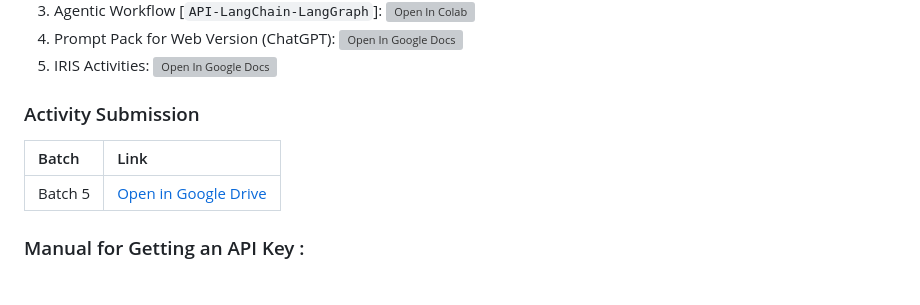
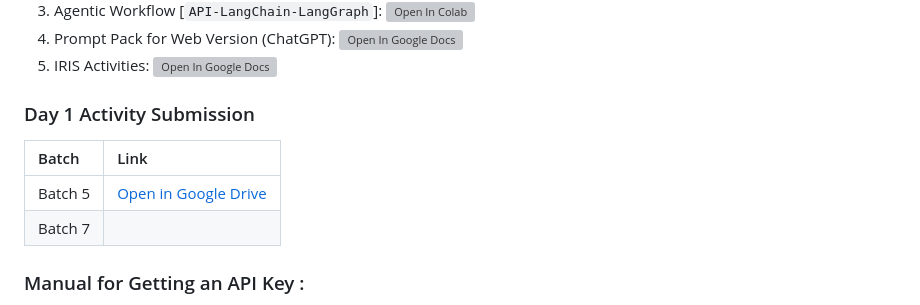
Before and after one commit to pvateekul/iris-ai-food, a Markdown page: README.md, the part around the change. Rendered like a GitHub page; grey boxes are pictures that could not be loaded.

Commit message:
update placeholder for batch 7's submission

```diff
--- a/README.md
+++ b/README.md
@@ -18,11 +18,12 @@
 4. Prompt Pack for Web Version (ChatGPT): [![Open In Google Docs](https://github.com/pvateekul/IRIS-AI-FOOD/blob/main/image/ggdoclogo.svg?raw=true)](https://docs.google.com/document/d/1QVCuzsA3GthoOyU3CoB8JbyY6feOpMqVYXHlA22X9B0/edit?usp=sharing)
 5. IRIS Activities: [![Open In Google Docs](https://github.com/pvateekul/IRIS-AI-FOOD/blob/main/image/ggdoclogo.svg?raw=true)](https://docs.google.com/document/d/10W48iVx5z5S8FbQpoDgX4GFlu7MMGopg/edit?usp=sharing&ouid=110988009260882465038&rtpof=true&sd=true)
 
-### Activity Submission
+### Day 1 Activity Submission
 
 | Batch | Link |
 | :--- | :--- |
 | Batch 5 | [Open in Google Drive](https://drive.google.com/drive/u/2/folders/106vIiJajjxTF4DDjVfv5ak25oOFlL3Av) |
+| Batch 7 | |
 
 ### Manual for Getting an API Key :
 
```
